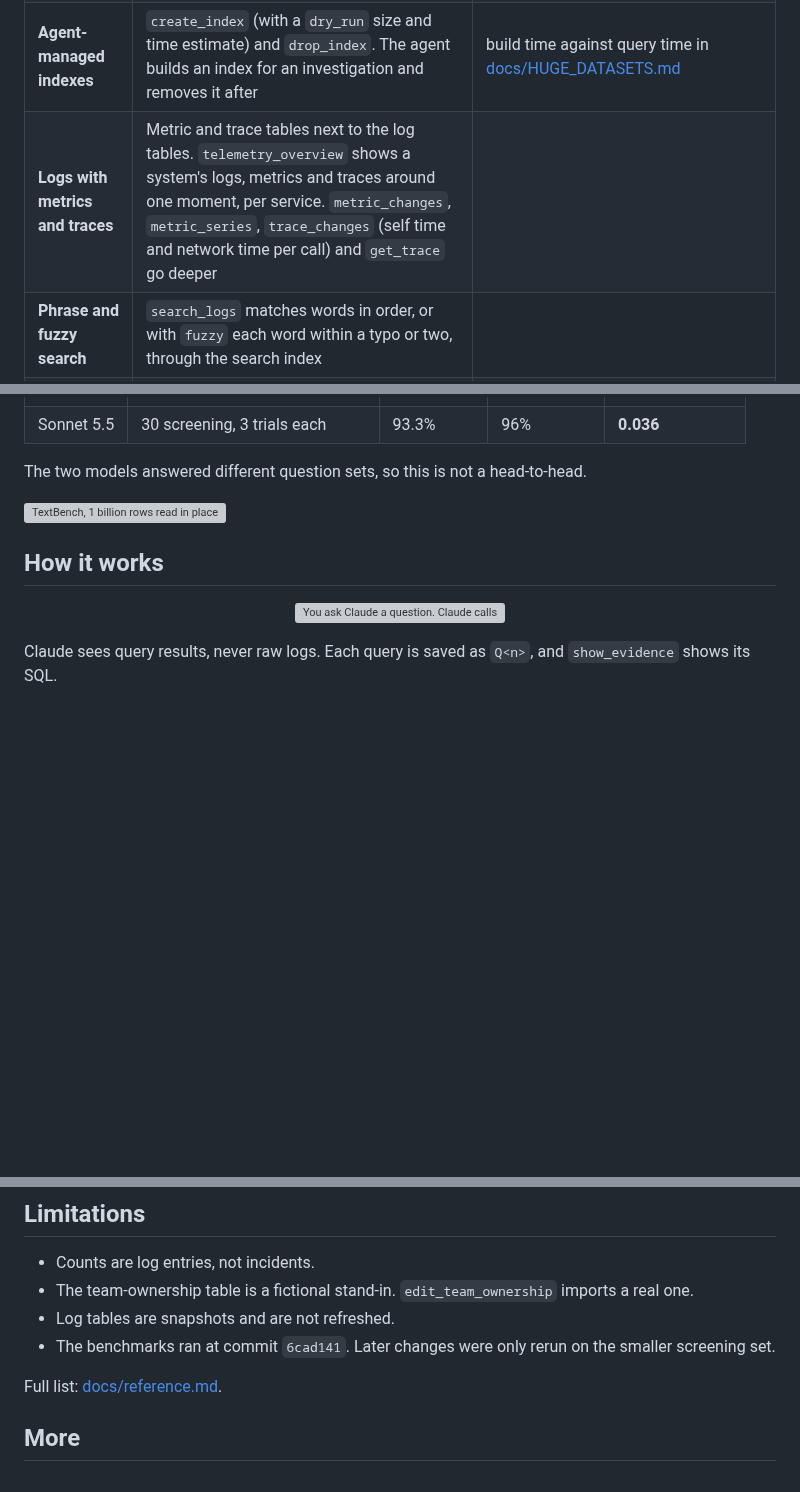
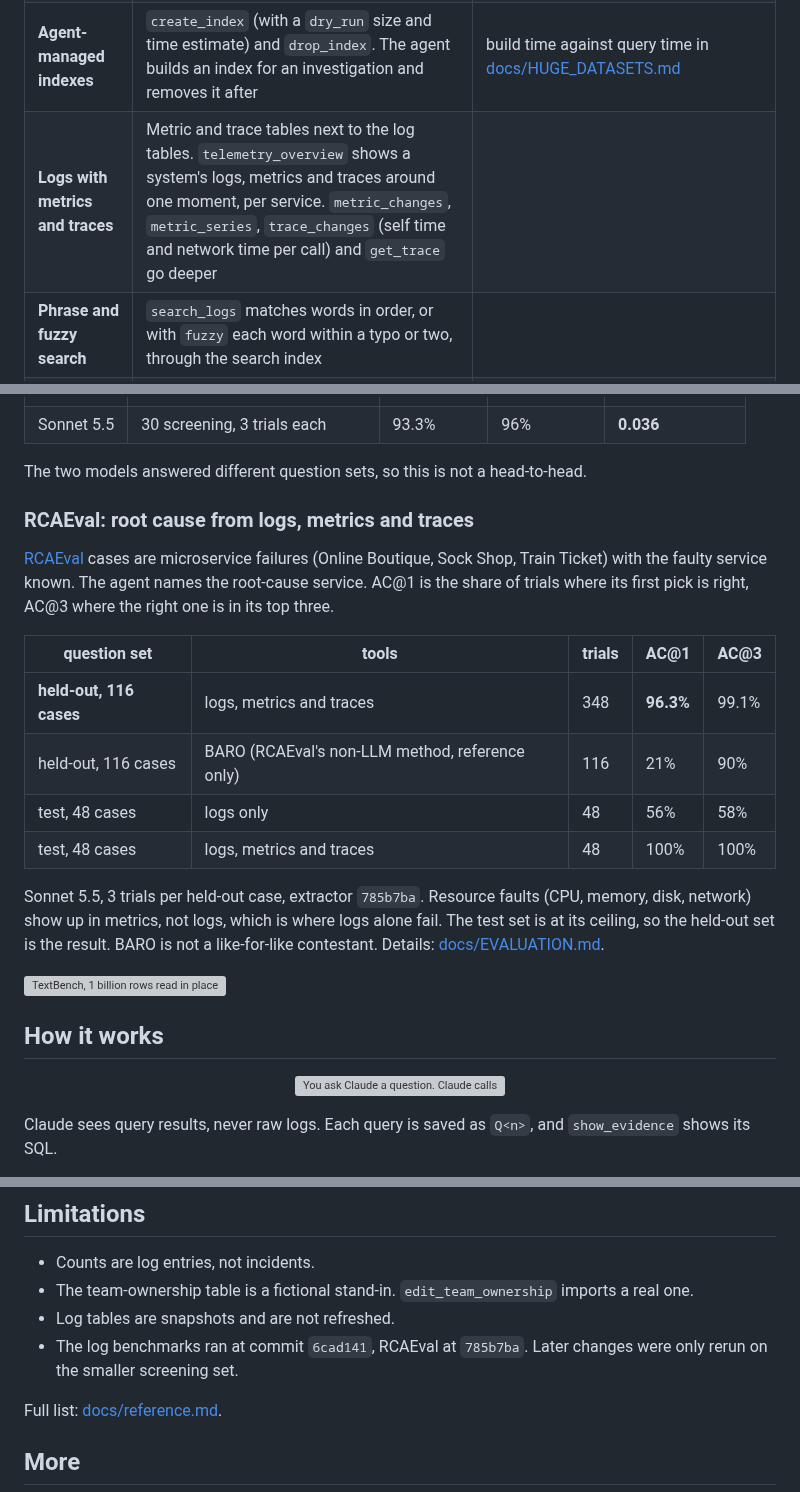
Before and after one commit to ugnmura/rcagent, a Markdown page: README.md, 3 parts joined by grey strips. Drawn GitHub-style; blank space fills up the shorter version; grey boxes are pictures that could not be loaded.

Commit message:
docs: RCAEval results (held-out AC@1 96.3%) in README, EVALUATION and the checklist

```diff
--- a/README.md
+++ b/README.md
@@ -26,7 +26,7 @@ Beyond the required workflow:
 | **Polished MCP server** | 18 tools that say when to use them, what they take and what they return. Results are capped and say when they were cut. Role prompts `/engineer`, `/team-lead`, `/manager` | **96.9%** on 30 sealed held-out questions, blind-graded, at **$0.117** per answer, benchmarked when it had 12 tools ([evaluation](docs/EVALUATION.md)) |
 | **Huge datasets** | Reads one TextBench file, **1 billion rows**, in place from the public S3 bucket. Nothing is downloaded | one minute searched without an index: **2.88 s**. Whole file searched with an index: **4.18 s**, after a **69.9 s** build needing over 64 GB of RAM ([timings](docs/HUGE_DATASETS.md)) |
 | **Agent-managed indexes** | `create_index` (with a `dry_run` size and time estimate) and `drop_index`. The agent builds an index for an investigation and removes it after | build time against query time in [docs/HUGE_DATASETS.md](docs/HUGE_DATASETS.md#the-trade-off-index-build-time-against-query-time) |
-| **Logs with metrics and traces** | Metric and trace tables next to the log tables. `telemetry_overview` shows a system's logs, metrics and traces around one moment, per service. `metric_changes`, `metric_series`, `trace_changes` (self time and network time per call) and `get_trace` go deeper | |
+| **Logs with metrics and traces** | Metric and trace tables next to the log tables. `telemetry_overview` shows a system's logs, metrics and traces around one moment, per service. `metric_changes`, `metric_series`, `trace_changes` (self time and network time per call) and `get_trace` go deeper || RCAEval root-cause benchmark: right service ranked first in **96.3%** of 348 held-out trials ([below](#rcaeval-root-cause-from-logs-metrics-and-traces)) |
 | **Phrase and fuzzy search** | `search_logs` matches words in order, or with `fuzzy` each word within a typo or two, through the search index | |
 | **Template mining** | Groups log lines into message templates at question time (SQL masking, then Drain), kept as stable IDs `T1, T2, …` | best BGL grouping score (FGA 0.745) of every approach compared, published parsers included ([table](docs/EVALUATION.md#templating-better-grouping-than-drain-on-the-full-loghub-20-data)) |
 
@@ -43,6 +43,23 @@ With this server, by model (both at commit `6cad141`):
 | Sonnet 5.5 | 30 screening, 3 trials each | 93.3% | 96% | **0.036** |
 
 The two models answered different question sets, so this is not a head-to-head.
+
+### RCAEval: root cause from logs, metrics and traces
+
+[RCAEval](https://github.com/phamquiluan/RCAEval) cases are microservice failures (Online Boutique, Sock Shop,
+Train Ticket) with the faulty service known. The agent names the root-cause service. AC@1 is the share of trials
+where its first pick is right, AC@3 where the right one is in its top three.
+
+| question set | tools | trials | AC@1 | AC@3 |
+|---|---|---|---|---|
+| **held-out, 116 cases** | logs, metrics and traces | 348 | **96.3%** | 99.1% |
+| held-out, 116 cases | BARO (RCAEval's non-LLM method, reference only) | 116 | 21% | 90% |
+| test, 48 cases | logs only | 48 | 56% | 58% |
+| test, 48 cases | logs, metrics and traces | 48 | 100% | 100% |
+
+Sonnet 5.5, 3 trials per held-out case, extractor `785b7ba`. Resource faults (CPU, memory, disk, network) show up
+in metrics, not logs, which is where logs alone fail. The test set is at its ceiling, so the held-out set is the
+result. BARO is not a like-for-like contestant. Details: [docs/EVALUATION.md](docs/EVALUATION.md#rcaeval-logs-metrics-and-traces).
 
 <img src="docs/img/bench-textbench.svg" alt="TextBench, 1 billion rows read in place on S3: search of the whole file with the index 4.18 s, search of one minute without an index 2.88 s, survey of message types 7.8 s. The index was built once in 69.9 s." width="100%">
 
@@ -194,7 +211,7 @@ Claude picks these from their descriptions. Every result says how it was measure
 - Counts are log entries, not incidents.
 - The team-ownership table is a fictional stand-in. `edit_team_ownership` imports a real one.
 - Log tables are snapshots and are not refreshed.
-- The benchmarks ran at commit `6cad141`. Later changes were only rerun on the smaller screening set.
+- The log benchmarks ran at commit `6cad141`, RCAEval at `785b7ba`. Later changes were only rerun on the smaller screening set.
 
 Full list: [docs/reference.md](docs/reference.md#known-limits).
 
```
Also changed, not shown: docs/EVALUATION.md (+41 -0 lines), docs/reference.md (+1 -1 lines).
